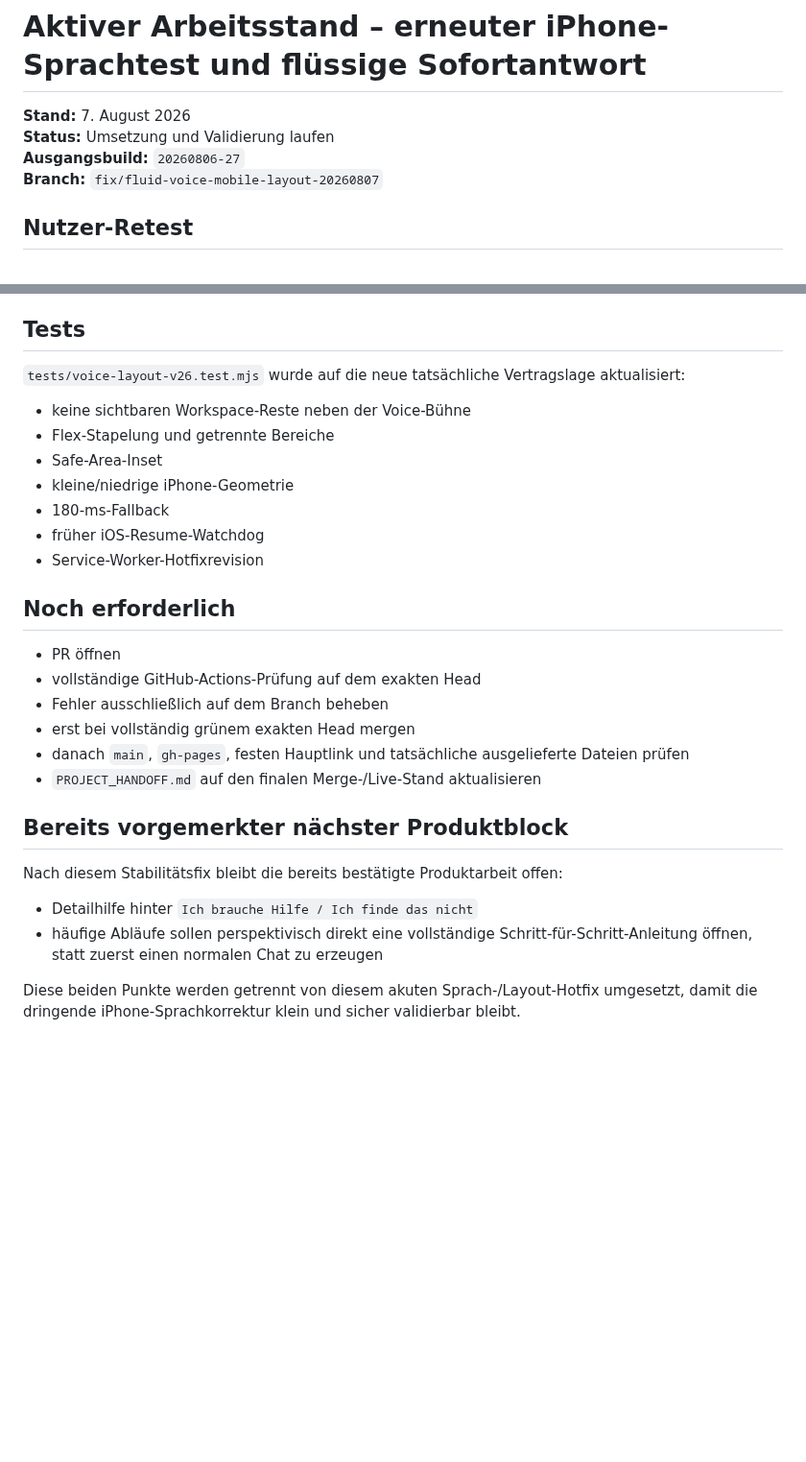
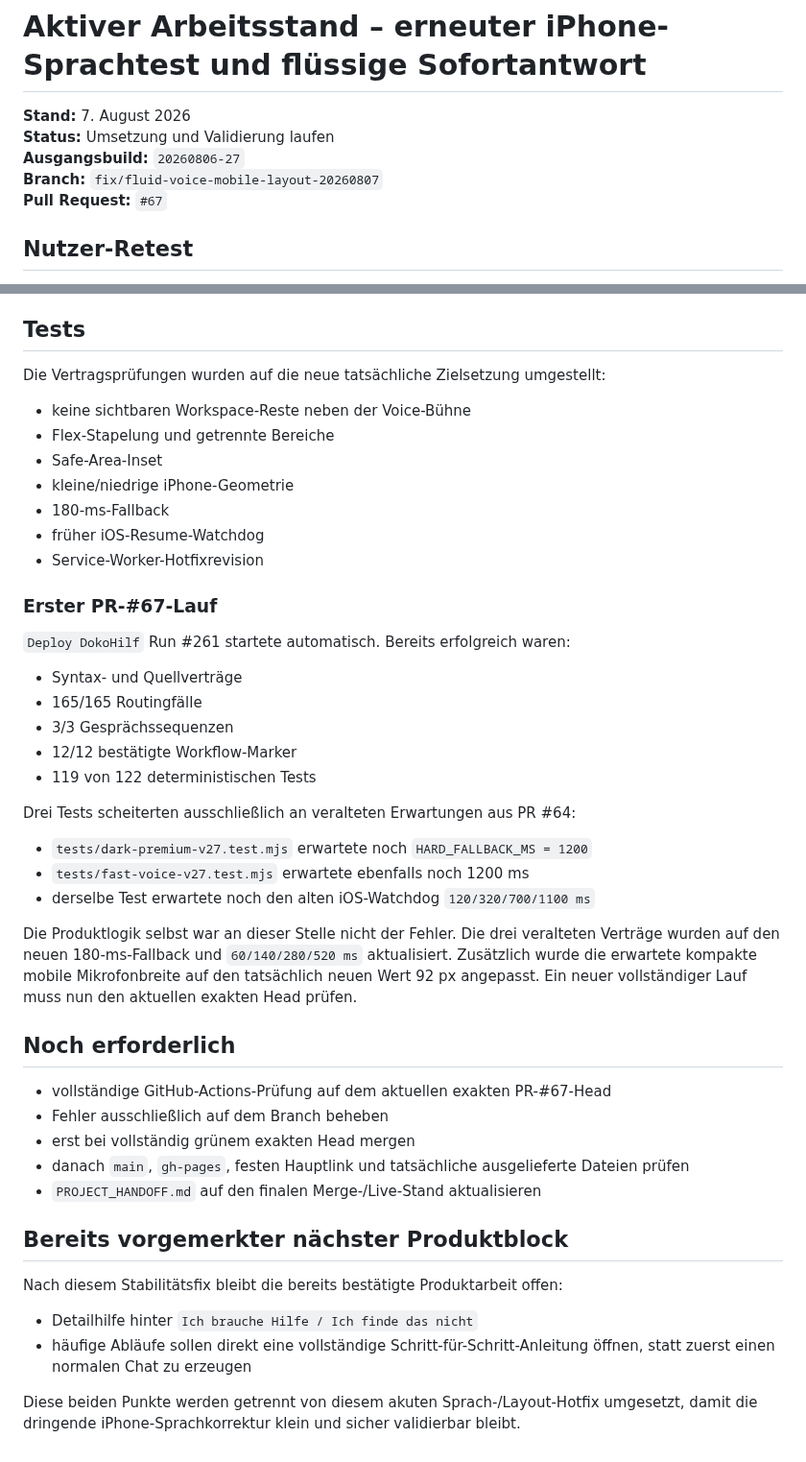
Before and after one commit to ys2mm422yb-max/DokoHilf, a Markdown page: ACTIVE_WORK_FLUID_VOICE_RETEST.md, 2 parts joined by grey strips. Shown at 96% size. Drawn GitHub-style; blank space fills up the shorter version.

Commit message:
Document first PR 67 validation and stale test contracts

```diff
--- a/ACTIVE_WORK_FLUID_VOICE_RETEST.md
+++ b/ACTIVE_WORK_FLUID_VOICE_RETEST.md
@@ -4,6 +4,7 @@
 **Status:** Umsetzung und Validierung laufen
 **Ausgangsbuild:** `20260806-27`
 **Branch:** `fix/fluid-voice-mobile-layout-20260807`
+**Pull Request:** `#67`
 
 ## Nutzer-Retest
 
@@ -61,7 +62,7 @@ Das ist wichtig, weil Build-ID und Asset-URLs weiterhin `20260806-27` heißen. D
 
 ## Tests
 
-`tests/voice-layout-v26.test.mjs` wurde auf die neue tatsächliche Vertragslage aktualisiert:
+Die Vertragsprüfungen wurden auf die neue tatsächliche Zielsetzung umgestellt:
 
 - keine sichtbaren Workspace-Reste neben der Voice-Bühne
 - Flex-Stapelung und getrennte Bereiche
@@ -71,10 +72,27 @@ Das ist wichtig, weil Build-ID und Asset-URLs weiterhin `20260806-27` heißen. D
 - früher iOS-Resume-Watchdog
 - Service-Worker-Hotfixrevision
 
+### Erster PR-#67-Lauf
+
+`Deploy DokoHilf` Run #261 startete automatisch. Bereits erfolgreich waren:
+
+- Syntax- und Quellverträge
+- 165/165 Routingfälle
+- 3/3 Gesprächssequenzen
+- 12/12 bestätigte Workflow-Marker
+- 119 von 122 deterministischen Tests
+
+Drei Tests scheiterten ausschließlich an veralteten Erwartungen aus PR #64:
+
+- `tests/dark-premium-v27.test.mjs` erwartete noch `HARD_FALLBACK_MS = 1200`
+- `tests/fast-voice-v27.test.mjs` erwartete ebenfalls noch 1200 ms
+- derselbe Test erwartete noch den alten iOS-Watchdog `120/320/700/1100 ms`
+
+Die Produktlogik selbst war an dieser Stelle nicht der Fehler. Die drei veralteten Verträge wurden auf den neuen 180-ms-Fallback und `60/140/280/520 ms` aktualisiert. Zusätzlich wurde die erwartete kompakte mobile Mikrofonbreite auf den tatsächlich neuen Wert 92 px angepasst. Ein neuer vollständiger Lauf muss nun den aktuellen exakten Head prüfen.
+
 ## Noch erforderlich
 
-- PR öffnen
-- vollständige GitHub-Actions-Prüfung auf dem exakten Head
+- vollständige GitHub-Actions-Prüfung auf dem aktuellen exakten PR-#67-Head
 - Fehler ausschließlich auf dem Branch beheben
 - erst bei vollständig grünem exakten Head mergen
 - danach `main`, `gh-pages`, festen Hauptlink und tatsächliche ausgelieferte Dateien prüfen
@@ -85,6 +103,6 @@ Das ist wichtig, weil Build-ID und Asset-URLs weiterhin `20260806-27` heißen. D
 Nach diesem Stabilitätsfix bleibt die bereits bestätigte Produktarbeit offen:
 
 - Detailhilfe hinter `Ich brauche Hilfe / Ich finde das nicht`
-- häufige Abläufe sollen perspektivisch direkt eine vollständige Schritt-für-Schritt-Anleitung öffnen, statt zuerst einen normalen Chat zu erzeugen
+- häufige Abläufe sollen direkt eine vollständige Schritt-für-Schritt-Anleitung öffnen, statt zuerst einen normalen Chat zu erzeugen
 
 Diese beiden Punkte werden getrennt von diesem akuten Sprach-/Layout-Hotfix umgesetzt, damit die dringende iPhone-Sprachkorrektur klein und sicher validierbar bleibt.
```
